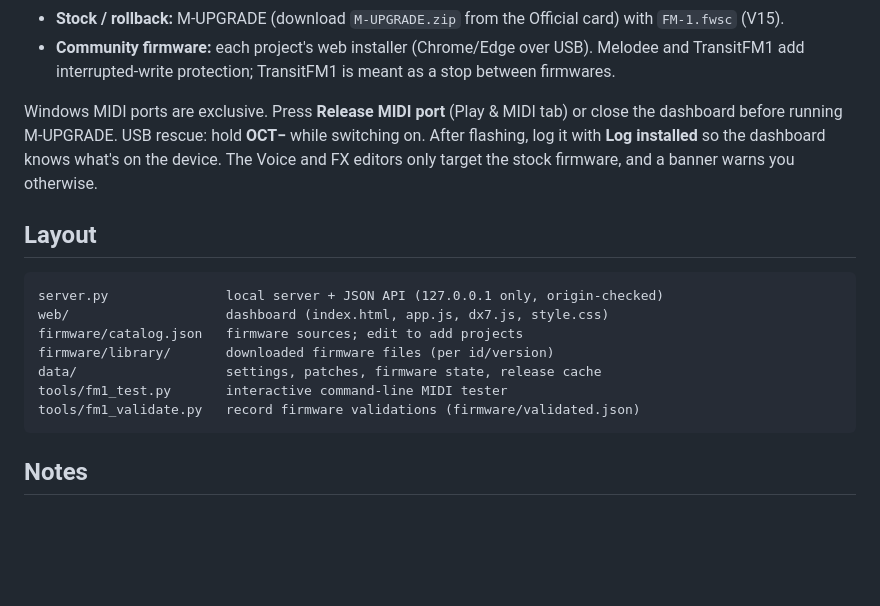
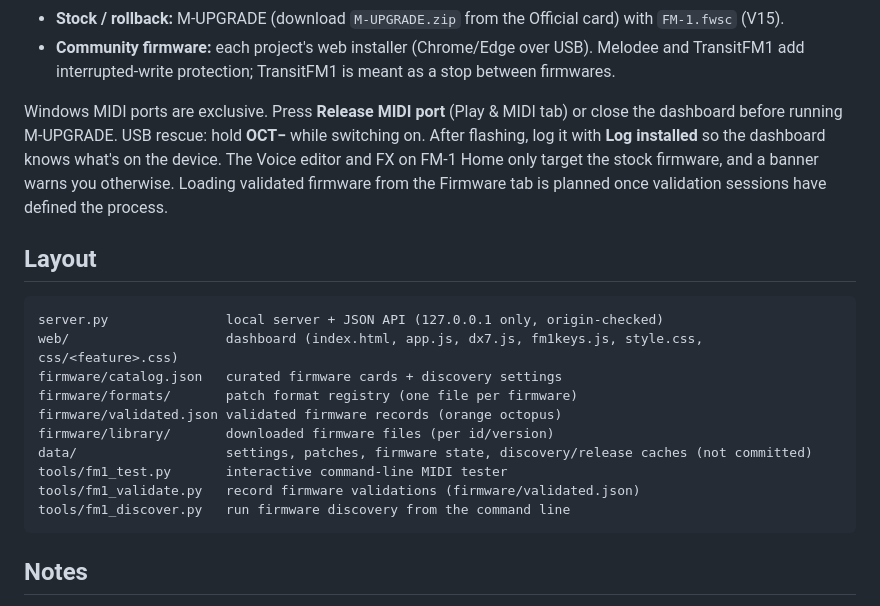
Before and after one commit to amacias/octo-vave, a Markdown page: README.md, the part around one of its changes. GitHub-like rendering; blank space fills up the shorter version.

````diff
--- a/README.md
+++ b/README.md
@@ -47,18 +54,23 @@ It does **not flash** firmware itself. Flash with:
 Windows MIDI ports are exclusive. Press **Release MIDI port** (Play & MIDI tab) or close the
 dashboard before running M-UPGRADE. USB rescue: hold **OCT−** while switching on.
 After flashing, log it with **Log installed** so the dashboard knows what's on the device. The Voice
-and FX editors only target the stock firmware, and a banner warns you otherwise.
+editor and FX on FM-1 Home only target the stock firmware, and a banner warns you otherwise.
+Loading validated firmware from the Firmware tab is planned once validation sessions have defined
+the process.
 
 ## Layout
 
 ```
 server.py               local server + JSON API (127.0.0.1 only, origin-checked)
-web/                    dashboard (index.html, app.js, dx7.js, style.css)
-firmware/catalog.json   firmware sources; edit to add projects
+web/                    dashboard (index.html, app.js, dx7.js, fm1keys.js, style.css, css/<feature>.css)
+firmware/catalog.json   curated firmware cards + discovery settings
+firmware/formats/       patch format registry (one file per firmware)
+firmware/validated.json validated firmware records (orange octopus)
 firmware/library/       downloaded firmware files (per id/version)
-data/                   settings, patches, firmware state, release cache
+data/                   settings, patches, firmware state, discovery/release caches (not committed)
 tools/fm1_test.py       interactive command-line MIDI tester
 tools/fm1_validate.py   record firmware validations (firmware/validated.json)
+tools/fm1_discover.py   run firmware discovery from the command line
 ```
 
 ## Notes
````
Also changed, not shown: other parts of README.md (+15 -8 lines).
